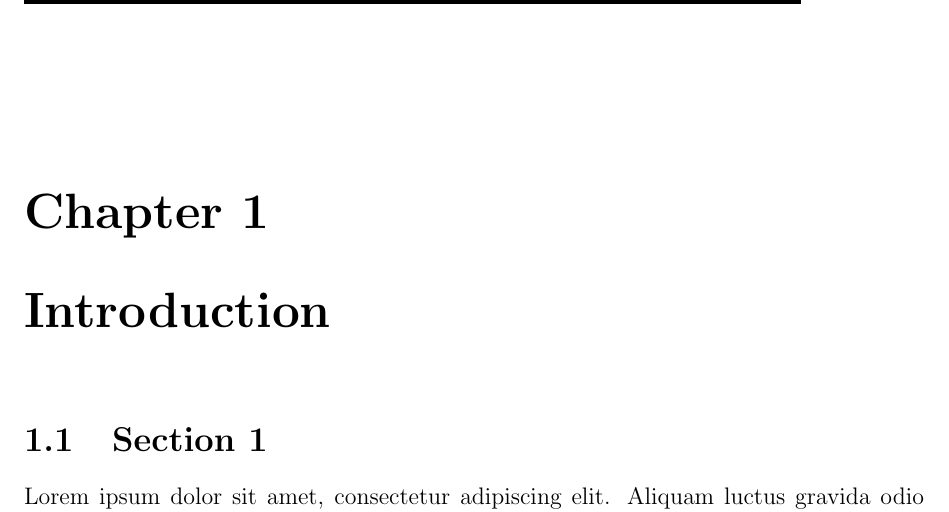
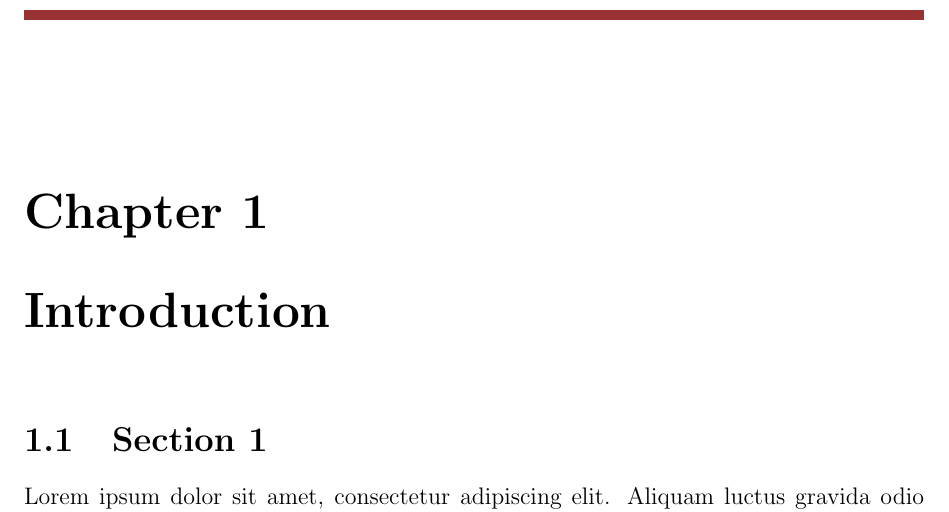
Before and after one commit to Rahul0598/ProjectReportTemplate, a LaTeX document (report.tex): part of page 8 of 21, cut so that both start at the same text. Compiled offline with pdfLaTeX.

Commit message:
TODO done

```diff
--- a/report.tex
+++ b/report.tex
@@ -22,17 +22,16 @@
 \fancyfoot[L]{RNSIT, Dept. of CSE}
 \fancyfoot[R]{Page \thepage}
 
-\renewcommand{\headrulewidth}{2pt}
-\renewcommand{\footrulewidth}{2pt}
+\renewcommand{\headrulewidth}{5pt}
+\renewcommand{\footrulewidth}{5pt}
+\newlength\FHoffset
+\fancyheadoffset{\FHoffset}
 
 \definecolor{darkbrown}{RGB}{153, 51, 51}
 \definecolor{blue}{RGB}{102, 102, 255}
 \definecolor{black}{RGB}{0, 0, 0}
 
-\begin{comment}
-TODO
-1. fix headers and footers size, length.
-\end{comment}
+\renewcommand{\headrule}{\hbox to\headwidth{\color{darkbrown}\leaders\hrule height \headrulewidth\hfill}}
 
 \renewcommand{\contentsname}{\centering Contents}
 
```
